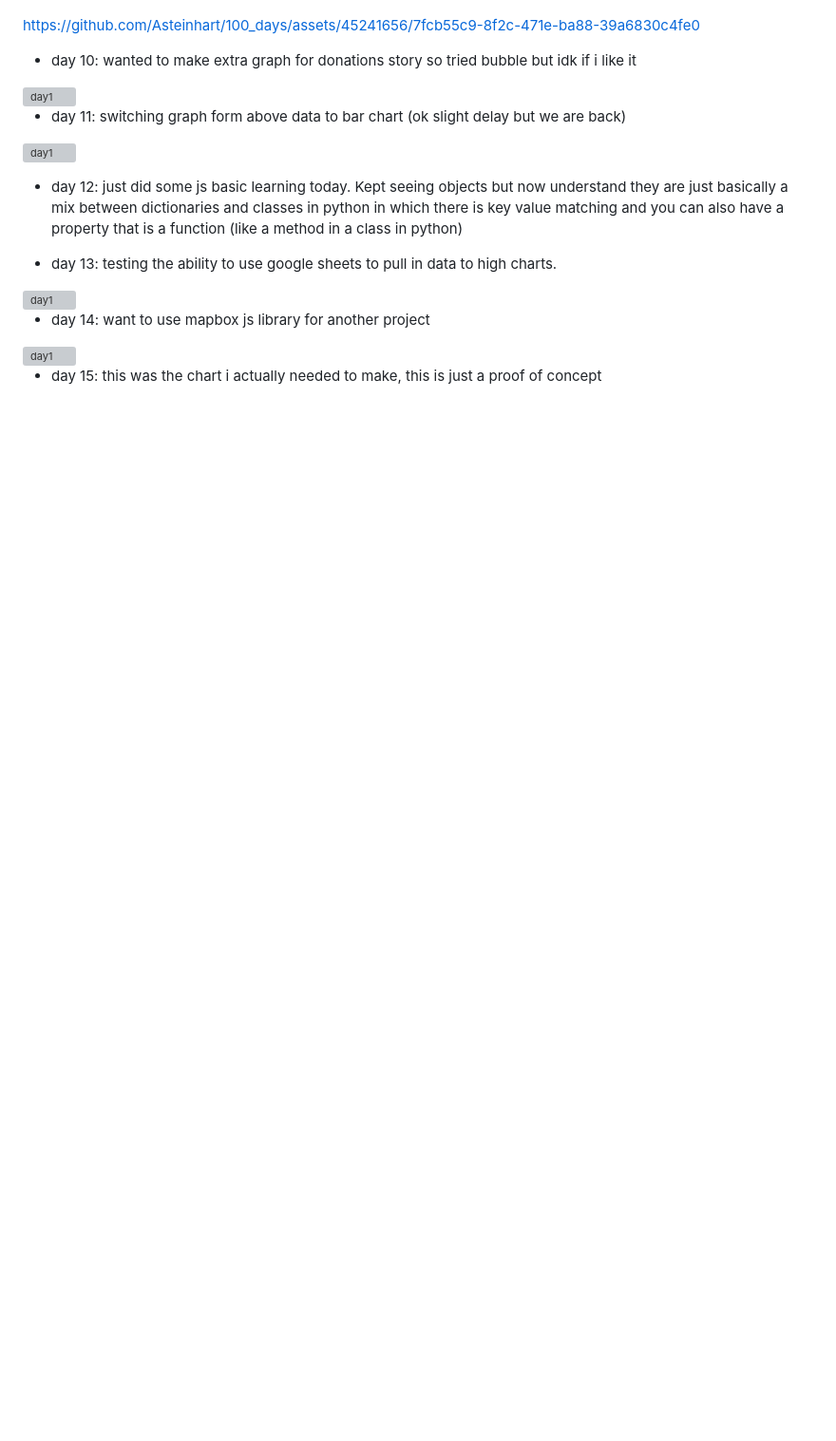
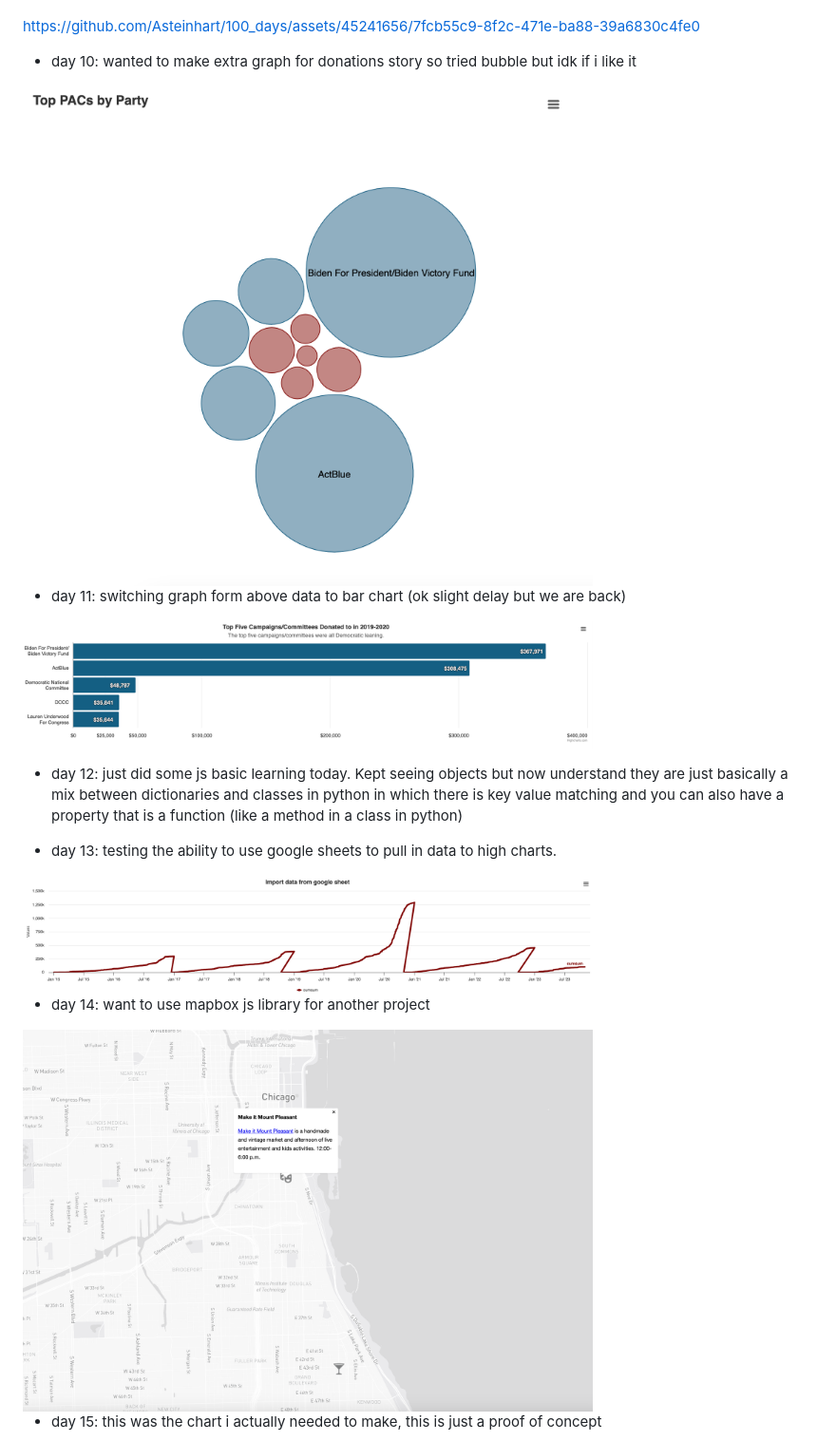
Before and after one commit to Asteinhart/100_days, a Markdown page: README.md, the part around the change printed below. Shown: that part at 95% size. Drawn GitHub-style; blank space fills up the shorter version; grey boxes are pictures that could not be loaded.

```diff
--- a/README.md
+++ b/README.md
@@ -28,19 +28,19 @@ https://github.com/Asteinhart/100_days/assets/45241656/7fcb55c9-8f2c-471e-ba88-3
 
 - day 10: wanted to make extra graph for donations story so tried bubble but idk if i like it
 
-<img width="600" alt="day1" src="https://github.com/Asteinhart/100_days/blob/main/2024_jan/screenshots/day10.png">
+<img width="600" alt="day1" src="https://github.com/Asteinhart/100_days/blob/main/screenshots/day10.png">
 
 - day 11: switching graph form above data to bar chart (ok slight delay but we are back)
-<img width="600" alt="day1" src="https://github.com/Asteinhart/100_days/blob/main/2024_jan/screenshots/day11.png">
+<img width="600" alt="day1" src="https://github.com/Asteinhart/100_days/blob/main/screenshots/day11.png">
 
 - day 12: just did some js basic learning today. Kept seeing objects but now understand they are just basically a mix between dictionaries and classes in python in which there is key value matching and you can also have a property that is a function (like a method in a class in python)
 
 - day 13: testing the ability to use google sheets to pull in data to high charts.
-<img width="600" alt="day1" src="https://github.com/Asteinhart/100_days/blob/main/2024_jan/screenshots/day13.png">
+<img width="600" alt="day1" src="https://github.com/Asteinhart/100_days/blob/main/screenshots/day13.png">
 
 - day 14: want to use mapbox js library for another project
 
-<img width="600" alt="day1" src="https://github.com/Asteinhart/100_days/blob/main/2024_jan/screenshots/day14.png">
+<img width="600" alt="day1" src="https://github.com/Asteinhart/100_days/blob/main/screenshots/day14.png">
 
 - day 15: this was the chart i actually needed to make, this is just a proof of concept
 
```
Also changed, not shown: other parts of README.md (+6 -6 lines).
